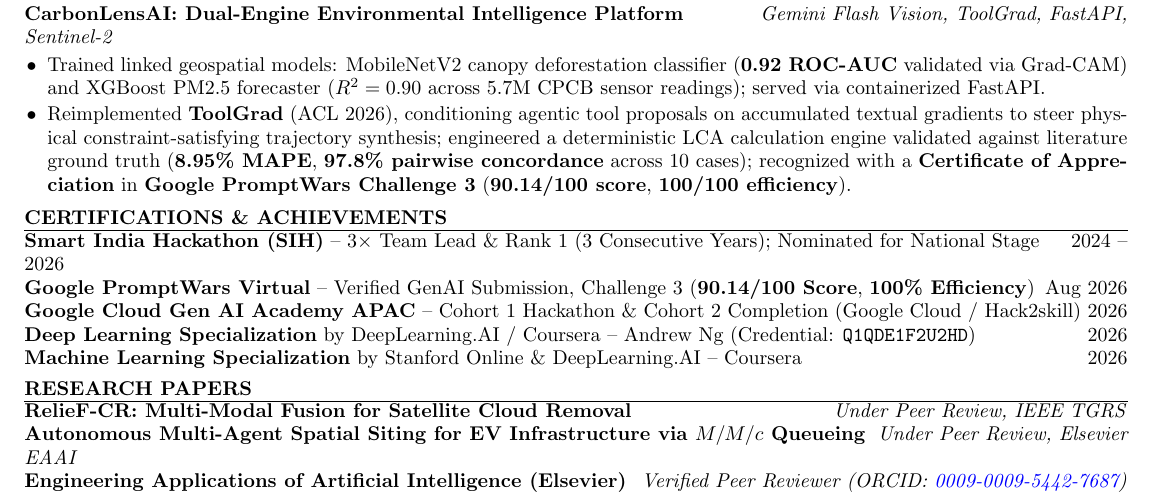
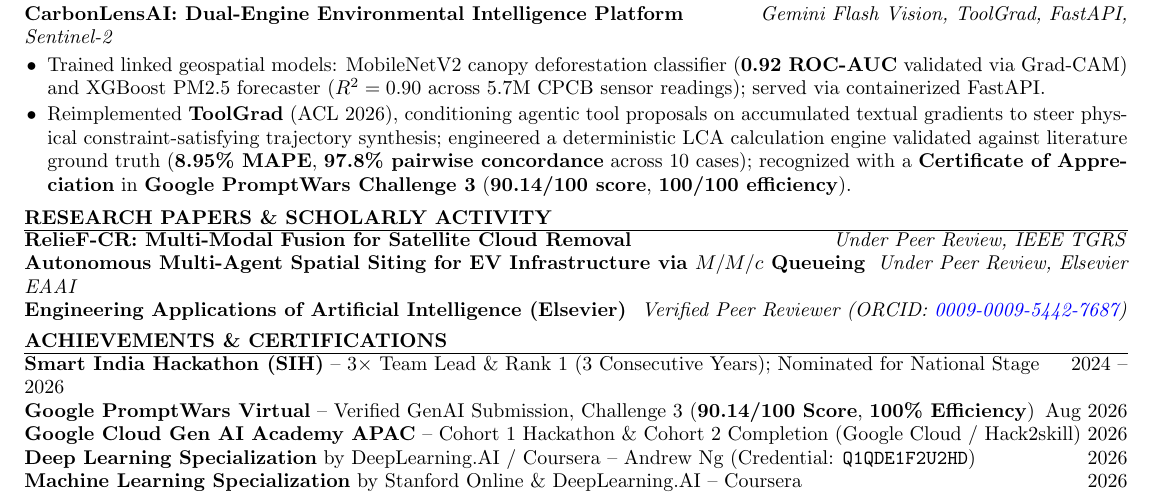
Before and after one commit to HARSH0177/harsh0177.github.io, a LaTeX CV (harsh-ambule-resume.tex): part of the page, cut so that both start at the same text. Compiled offline with pdfLaTeX.

Commit message:
Swap Research Papers & Scholarly Activity above Achievements & Certifications

```diff
--- a/harsh-ambule-resume.tex
+++ b/harsh-ambule-resume.tex
@@ -97,10 +97,20 @@
 \end{rSection}
 
 %----------------------------------------------------------------------------------------
-%   CERTIFICATIONS \& ACHIEVEMENTS
+%   RESEARCH PAPERS \& SCHOLARLY ACTIVITY
 %----------------------------------------------------------------------------------------
 
-\begin{rSection}{CERTIFICATIONS \& ACHIEVEMENTS}
+\begin{rSection}{RESEARCH PAPERS \& SCHOLARLY ACTIVITY}
+\textbf{RelieF-CR: Multi-Modal Fusion for Satellite Cloud Removal} \hfill \textit{Under Peer Review, IEEE TGRS} \\
+\textbf{Autonomous Multi-Agent Spatial Siting for EV Infrastructure via $M/M/c$ Queueing} \hfill \textit{Under Peer Review, Elsevier EAAI} \\
+\textbf{Engineering Applications of Artificial Intelligence (Elsevier)} \hfill \textit{Verified Peer Reviewer (ORCID: \href{https://orcid.org/0009-0009-5442-7687}{0009-0009-5442-7687})}
+\end{rSection}
+
+%----------------------------------------------------------------------------------------
+%   ACHIEVEMENTS \& CERTIFICATIONS
+%----------------------------------------------------------------------------------------
+
+\begin{rSection}{ACHIEVEMENTS \& CERTIFICATIONS}
 \textbf{Smart India Hackathon (SIH)} -- 3$\times$ Team Lead \& Rank 1 (3 Consecutive Years); Nominated for National Stage \hfill 2024 -- 2026 \\
 \textbf{Google PromptWars Virtual} -- Verified GenAI Submission, Challenge 3 (\textbf{90.14/100 Score}, \textbf{100\% Efficiency}) \hfill Aug 2026 \\
 \textbf{Google Cloud Gen AI Academy APAC} -- Cohort 1 Hackathon \& Cohort 2 Completion (Google Cloud / Hack2skill) \hfill 2026 \\
@@ -108,14 +118,4 @@
 \textbf{Machine Learning Specialization} by Stanford Online \& DeepLearning.AI -- Coursera \hfill 2026
 \end{rSection}
 
-%----------------------------------------------------------------------------------------
-%   RESEARCH PAPERS
-%----------------------------------------------------------------------------------------
-
-\begin{rSection}{RESEARCH PAPERS}
-\textbf{RelieF-CR: Multi-Modal Fusion for Satellite Cloud Removal} \hfill \textit{Under Peer Review, IEEE TGRS} \\
-\textbf{Autonomous Multi-Agent Spatial Siting for EV Infrastructure via $M/M/c$ Queueing} \hfill \textit{Under Peer Review, Elsevier EAAI} \\
-\textbf{Engineering Applications of Artificial Intelligence (Elsevier)} \hfill \textit{Verified Peer Reviewer (ORCID: \href{https://orcid.org/0009-0009-5442-7687}{0009-0009-5442-7687})}
-\end{rSection}
-
 \end{document}
```
